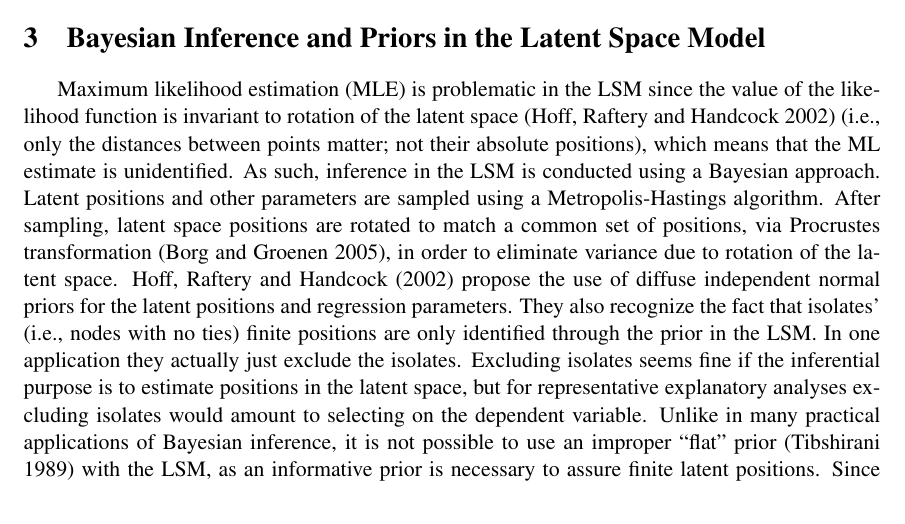
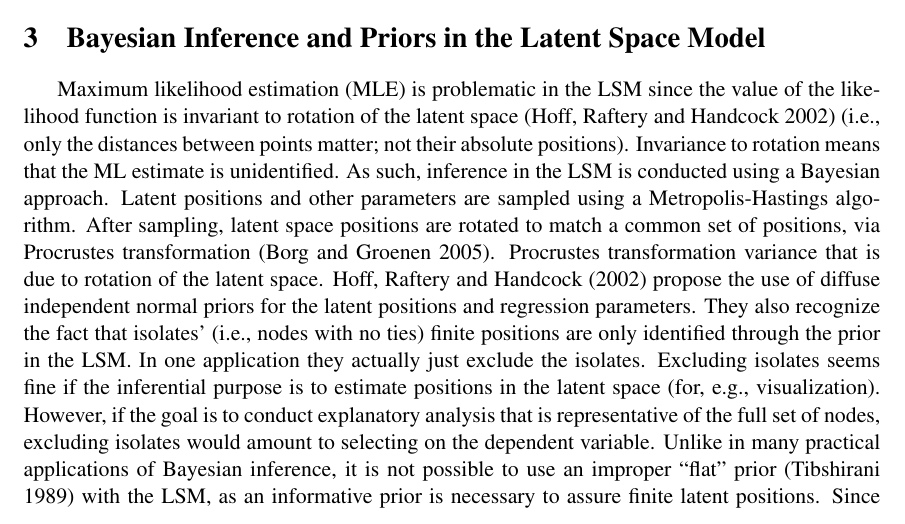
Before and after one commit to desmarais-lab/latentspace_simulation, a LaTeX paper (manuscript.tex): part of page 5 of 18, cut so that both start at the same text. Compiled offline with pdfLaTeX.

Commit message:
nearly finished prior section

```diff
--- a/manuscript.tex
+++ b/manuscript.tex
@@ -195,7 +195,7 @@ The LSM has seen a substantial amount of subsequent development and extension. T
 
 \section{Bayesian Inference and Priors in the Latent Space Model}
 
-Maximum likelihood estimation (MLE) is problematic in the LSM since the value of the likelihood function is invariant to rotation of the latent space \citep{hoff2002latent} (i.e., only the distances between points matter; not their absolute positions), which means that the ML estimate is unidentified. As such, inference in the LSM is conducted using a Bayesian approach. Latent positions and other parameters are sampled using a Metropolis-Hastings algorithm. After sampling, latent space positions are rotated to match a common set of positions, via Procrustes transformation \citep{borg2005modern}, in order to eliminate variance due to rotation of the latent space.  \cite{hoff2002latent} propose the use of diffuse independent normal priors for the latent positions and regression parameters. They also recognize the fact that isolates' (i.e., nodes with no ties) finite positions are only identified through the prior in the LSM. In one application they actually just exclude the isolates. Excluding isolates seems fine if the inferential purpose is to estimate positions in the latent space, but for representative explanatory analyses excluding isolates would amount to selecting on the dependent variable. Unlike in many practical applications of Bayesian inference, it is not possible to use an improper ``flat'' prior \citep{tibshirani1989noninformative} with the LSM, as an informative prior is necessary to assure finite latent positions.
+Maximum likelihood estimation (MLE) is problematic in the LSM since the value of the likelihood function is invariant to rotation of the latent space \citep{hoff2002latent} (i.e., only the distances between points matter; not their absolute positions). Invariance to rotation means that the ML estimate is unidentified. As such, inference in the LSM is conducted using a Bayesian approach. Latent positions and other parameters are sampled using a Metropolis-Hastings algorithm. After sampling, latent space positions are rotated to match a common set of positions, via Procrustes transformation \citep{borg2005modern}. Procrustes transformation variance that is due to rotation of the latent space.  \cite{hoff2002latent} propose the use of diffuse independent normal priors for the latent positions and regression parameters. They also recognize the fact that isolates' (i.e., nodes with no ties) finite positions are only identified through the prior in the LSM. In one application they actually just exclude the isolates. Excluding isolates seems fine if the inferential purpose is to estimate positions in the latent space (for, e.g., visualization). However, if the goal is to conduct explanatory analysis that is representative of the full set of nodes, excluding isolates would amount to selecting on the dependent variable. Unlike in many practical applications of Bayesian inference, it is not possible to use an improper ``flat'' prior \citep{tibshirani1989noninformative} with the LSM, as an informative prior is necessary to assure finite latent positions.
 %\begin{quote}
 %We have not discussed in detail the choice of a prior distribution for latent positions in this article. Although simple, the diffuse independent normal priors presented in the examples may not accurately represent prior beliefs about the structure of social networks. More appropriate might be clustered point processes or mixtures of normals with an unknown number of components. Such priors could allow one to incorporate prior information on tendencies for clustering, without specifying cluster membership. This would add another level of hierarchy to the analysis, although the resulting model would be more flexible and perhaps more accurately represent any tendencies of populations to form segregating groups.
 %\end{quote}
```
